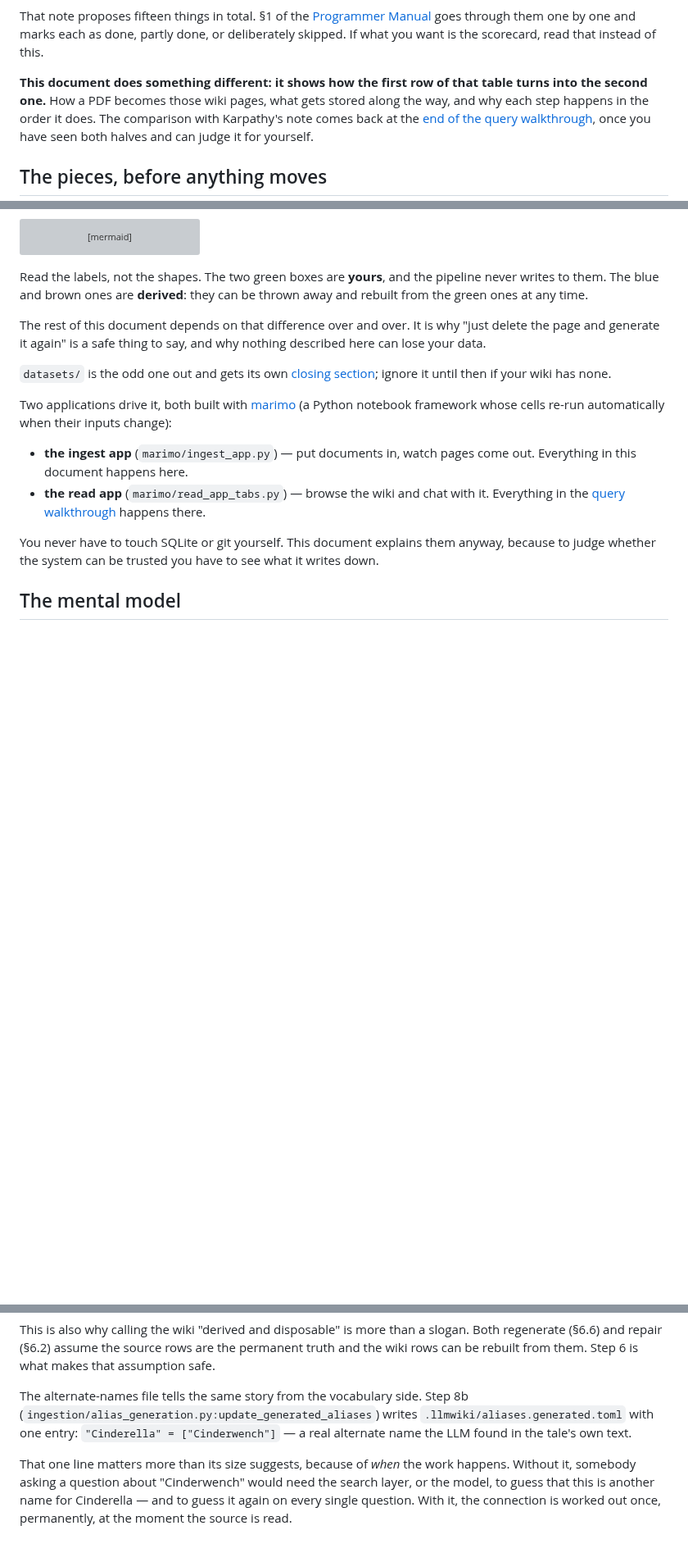
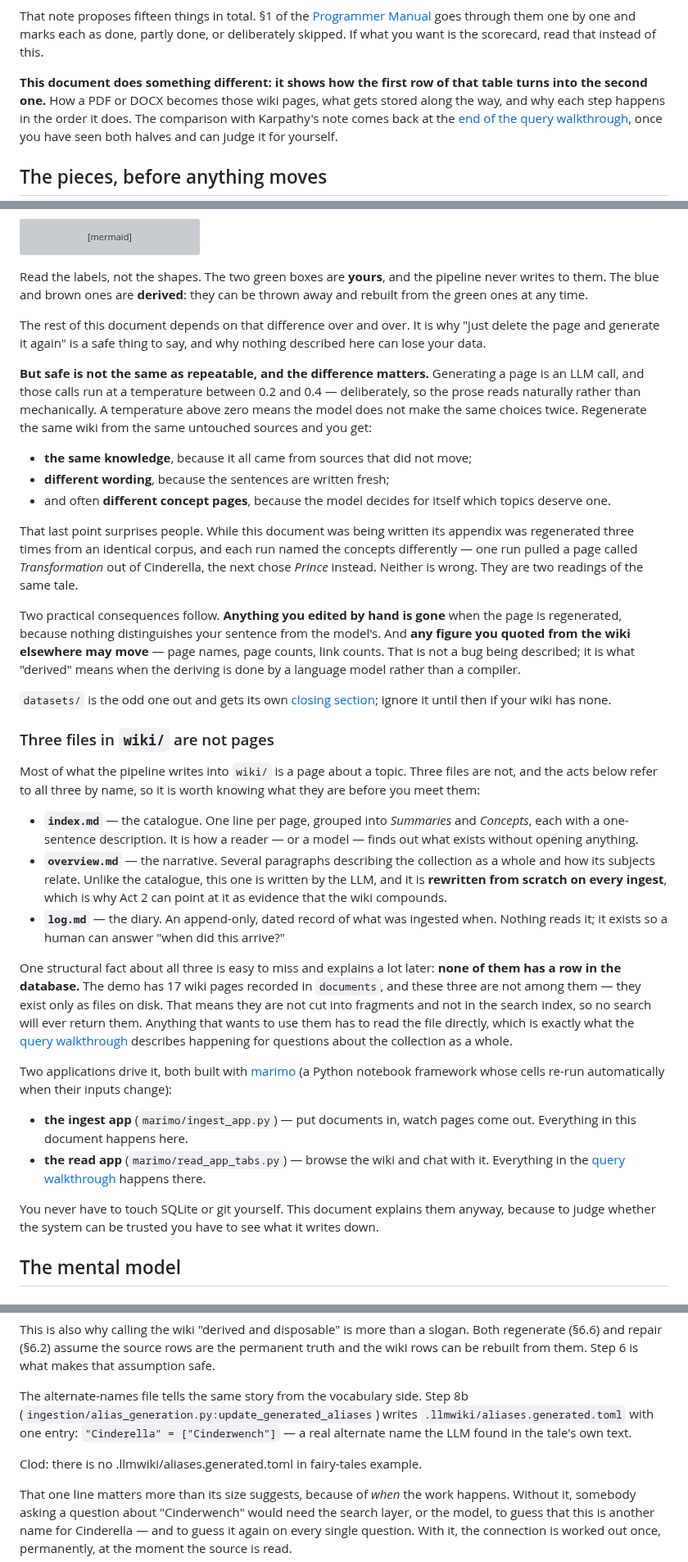
Before and after one commit to Clod/llmwiki-marimo, a Markdown page: docs/ingestion_walkthrough.md, 3 parts joined by grey strips. Shown at 82% size. Rendered like a GitHub page; blank space fills up the shorter version; grey boxes are pictures that could not be loaded.

Commit message:
docs: address reviewer notes on the ingestion walkthrough
Note 1 — regenerating a page is safe but not repeatable.
The document leaned on "just delete the page and generate it again" to
argue nothing can lose data, which is true, but never said what
regeneration does NOT preserve. Page generation runs at temperature
0.2–0.4 (six call sites in wiki_generator.py, above zero on purpose so
the prose reads naturally), so the same corpus yields the same knowledge,
different wording, and often a different set of concept pages. Uses this
session's own evidence: three regenerations of the appendix from an
identical corpus named the concepts differently each time. Also states
the two consequences that matter — hand edits are lost, and figures
quoted from the wiki elsewhere may move.

Note 3 — index.md, overview.md and log.md were used but never explained.
All three are named in the step table and in the acts, and a new reader
met them cold. A new subsection in "The pieces" introduces them by what
they do: the catalogue, the LLM-written narrative rewritten on every
ingest, and the dated diary. It also records a structural fact that
explains later behaviour — none of the three has a row in `documents`
(the demo has 17 wiki pages and these are not among them), so they are
never fragmented, never indexed, and no search can return them. Reaching
them means reading the file, which is what the query walkthrough
describes for questions about the collection.

Note 4 — Act 3b explained why five repairs were skipped, then left the
reader without the remedy. It now names both: the "Run Wiki Lint &
Repair" button, which sweeps the whole wiki with a model, and the ingest
form's "Also run full LLM lint & repair after ingest (slower, uses
tokens)" checkbox, which makes the post-ingest pass the full one so those
skips never happen. That checkbox being unticked by default is precisely
why Act 3b looks the way it does — the pipeline declining to spend money
it was not asked to spend. Also records that the two differ in scope: the
post-ingest pass only touches pages this ingest affected, the button is
the wiki-wide sweep. Drops a stray claim that the five skips would
"become forty-five".

Co-Authored-By: Claude Opus 5 <noreply@anthropic.com>
Claude-Session: https://claude.ai/code/session_019EP24zcrthoByMAkT8AVUm

```diff
--- a/docs/ingestion_walkthrough.md
+++ b/docs/ingestion_walkthrough.md
@@ -74,7 +74,7 @@ one by one and marks each as done, partly done, or deliberately skipped. If what
 you want is the scorecard, read that instead of this.
 
 **This document does something different: it shows how the first row of that
-table turns into the second one.** How a PDF becomes those wiki pages, what gets
+table turns into the second one.** How a PDF or DOCX becomes those wiki pages, what gets
 stored along the way, and why each step happens in the order it does. The
 comparison with Karpathy's note comes back at the [end of the query
 walkthrough](query_walkthrough.md#what-this-adds-to-the-original-idea), once you
@@ -117,8 +117,57 @@ The rest of this document depends on that difference over and over. It is why
 "just delete the page and generate it again" is a safe thing to say, and why
 nothing described here can lose your data.
 
+**But safe is not the same as repeatable, and the difference matters.** Generating
+a page is an LLM call, and those calls run at a temperature between 0.2 and 0.4 —
+deliberately, so the prose reads naturally rather than mechanically. A temperature
+above zero means the model does not make the same choices twice. Regenerate the
+same wiki from the same untouched sources and you get:
+
+- **the same knowledge**, because it all came from sources that did not move;
+- **different wording**, because the sentences are written fresh;
+- and often **different concept pages**, because the model decides for itself
+  which topics deserve one.
+
+That last point surprises people. While this document was being written its
+appendix was regenerated three times from an identical corpus, and each run named
+the concepts differently — one run pulled a page called *Transformation* out of
+Cinderella, the next chose *Prince* instead. Neither is wrong. They are two
+readings of the same tale.
+
+Two practical consequences follow. **Anything you edited by hand is gone** when
+the page is regenerated, because nothing distinguishes your sentence from the
+model's. And **any figure you quoted from the wiki elsewhere may move** — page
+names, page counts, link counts. That is not a bug being described; it is what
+"derived" means when the deriving is done by a language model rather than a
+compiler.
+
 `datasets/` is the odd one out and gets its own [closing
 section](#wikis-whose-facts-change); ignore it until then if your wiki has none.
+
+### Three files in `wiki/` are not pages
+
+Most of what the pipeline writes into `wiki/` is a page about a topic. Three
+files are not, and the acts below refer to all three by name, so it is worth
+knowing what they are before you meet them:
+
+- **`index.md`** — the catalogue. One line per page, grouped into *Summaries* and
+  *Concepts*, each with a one-sentence description. It is how a reader — or a
+  model — finds out what exists without opening anything.
+- **`overview.md`** — the narrative. Several paragraphs describing the collection
+  as a whole and how its subjects relate. Unlike the catalogue, this one is
+  written by the LLM, and it is **rewritten from scratch on every ingest**, which
+  is why Act 2 can point at it as evidence that the wiki compounds.
+- **`log.md`** — the diary. An append-only, dated record of what was ingested
+  when. Nothing reads it; it exists so a human can answer "when did this arrive?"
+
+One structural fact about all three is easy to miss and explains a lot later:
+**none of them has a row in the database.** The demo has 17 wiki pages recorded
+in `documents`, and these three are not among them — they exist only as files on
+disk. That means they are not cut into fragments and not in the search index, so
+no search will ever return them. Anything that wants to use them has to read the
+file directly, which is exactly what the [query
+walkthrough](query_walkthrough.md#what-ticking-the-box-would-cost-here) describes
+happening for questions about the collection as a whole.
 
 Two applications drive it, both built with [marimo](https://marimo.io) (a Python
 notebook framework whose cells re-run automatically when their inputs change):
@@ -534,6 +583,8 @@ The alternate-names file tells the same story from the vocabulary side. Step 8b
 `"Cinderella" = ["Cinderwench"]` — a real alternate name the LLM found in the
 tale's own text.
 
+Clod: there is no .llmwiki/aliases.generated.toml in fairy-tales example.
+
 That one line matters more than its size suggests, because of *when* the work
 happens. Without it, somebody asking a question about "Cinderwench" would need
 the search layer, or the model, to guess that this is another name for Cinderella
```
Also changed, not shown: other parts of docs/ingestion_walkthrough.md (+29 -4 lines).
